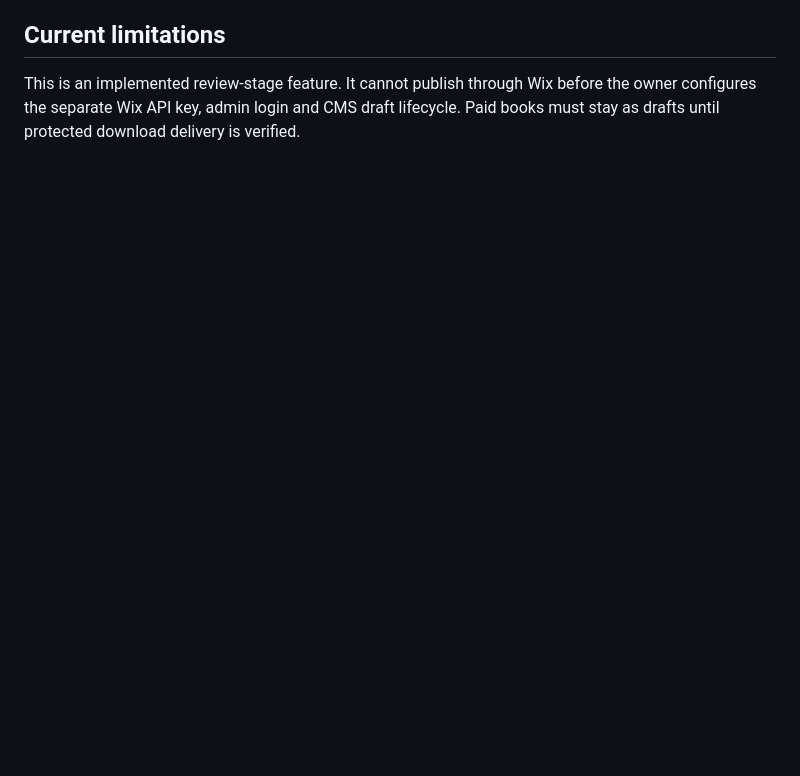
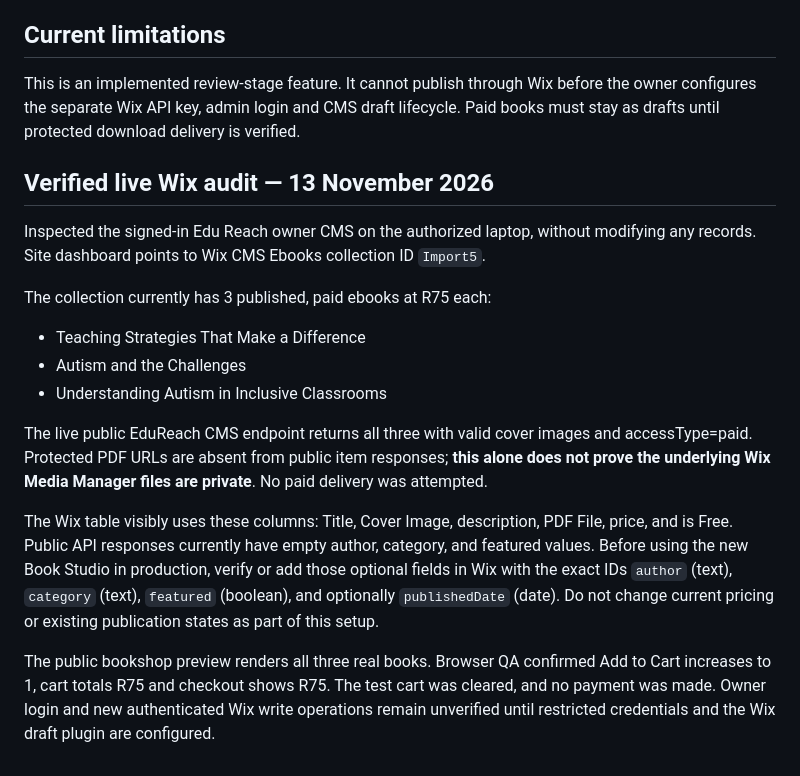
Before and after one commit to tkhumalo2022/EduReach, a Markdown page: docs/book-publishing-studio.md, the part around the change. Rendered like a GitHub page; blank space fills up the shorter version.

Commit message:
docs: record real Wix Ebooks fields, 3 paid titles and browser QA findings

```diff
--- a/docs/book-publishing-studio.md
+++ b/docs/book-publishing-studio.md
@@ -54,3 +54,18 @@ Media upload documentation: https://dev.wix.com/docs/api-reference/assets/media/
 ## Current limitations
 
 This is an implemented review-stage feature. It cannot publish through Wix before the owner configures the separate Wix API key, admin login and CMS draft lifecycle. Paid books must stay as drafts until protected download delivery is verified.
+
+## Verified live Wix audit — 13 November 2026
+
+Inspected the signed-in Edu Reach owner CMS on the authorized laptop, without modifying any records. Site dashboard points to Wix CMS Ebooks collection ID `Import5`.
+
+The collection currently has 3 published, paid ebooks at R75 each:
+- Teaching Strategies That Make a Difference
+- Autism and the Challenges
+- Understanding Autism in Inclusive Classrooms
+
+The live public EduReach CMS endpoint returns all three with valid cover images and accessType=paid. Protected PDF URLs are absent from public item responses; **this alone does not prove the underlying Wix Media Manager files are private**. No paid delivery was attempted.
+
+The Wix table visibly uses these columns: Title, Cover Image, description, PDF File, price, and is Free. Public API responses currently have empty author, category, and featured values. Before using the new Book Studio in production, verify or add those optional fields in Wix with the exact IDs `author` (text), `category` (text), `featured` (boolean), and optionally `publishedDate` (date). Do not change current pricing or existing publication states as part of this setup.
+
+The public bookshop preview renders all three real books. Browser QA confirmed Add to Cart increases to 1, cart totals R75 and checkout shows R75. The test cart was cleared, and no payment was made. Owner login and new authenticated Wix write operations remain unverified until restricted credentials and the Wix draft plugin are configured.
```
